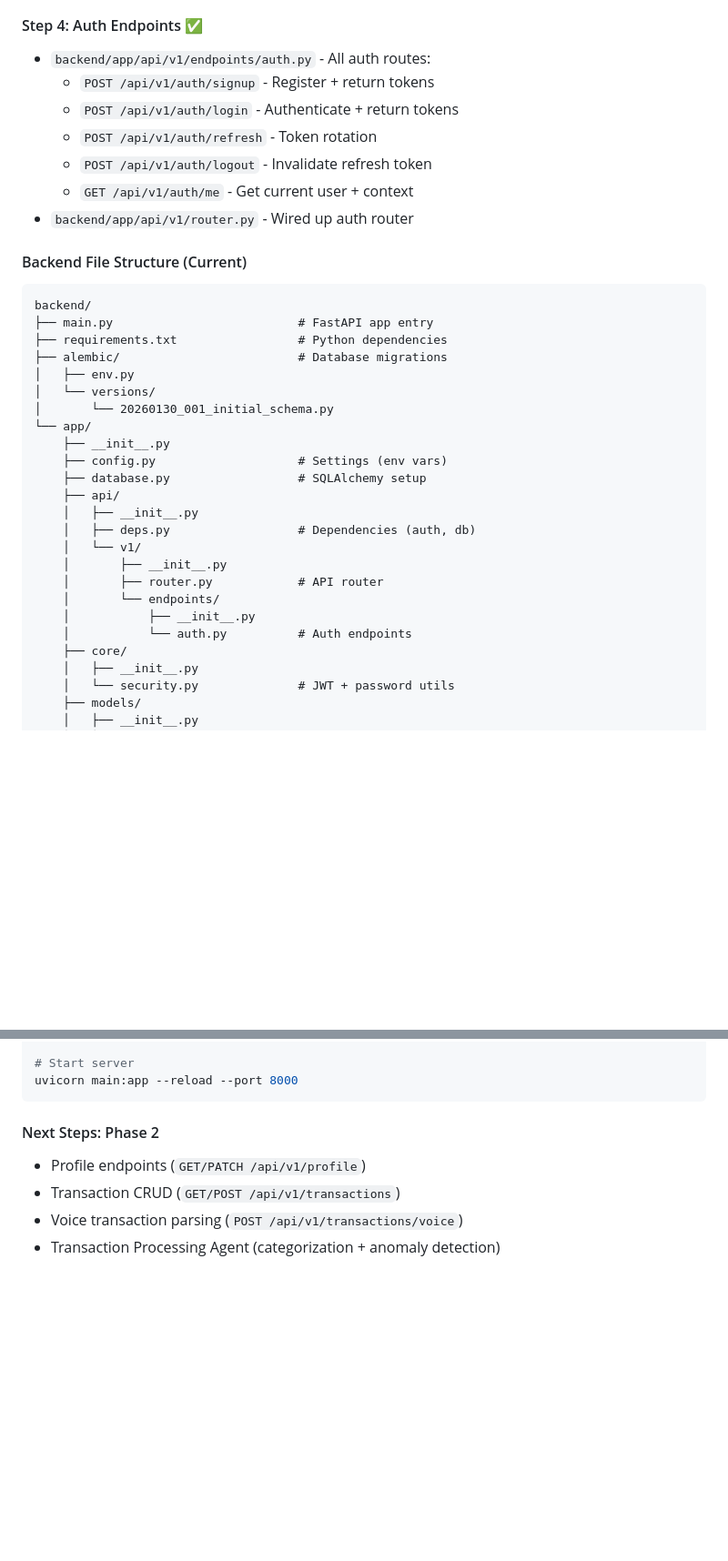
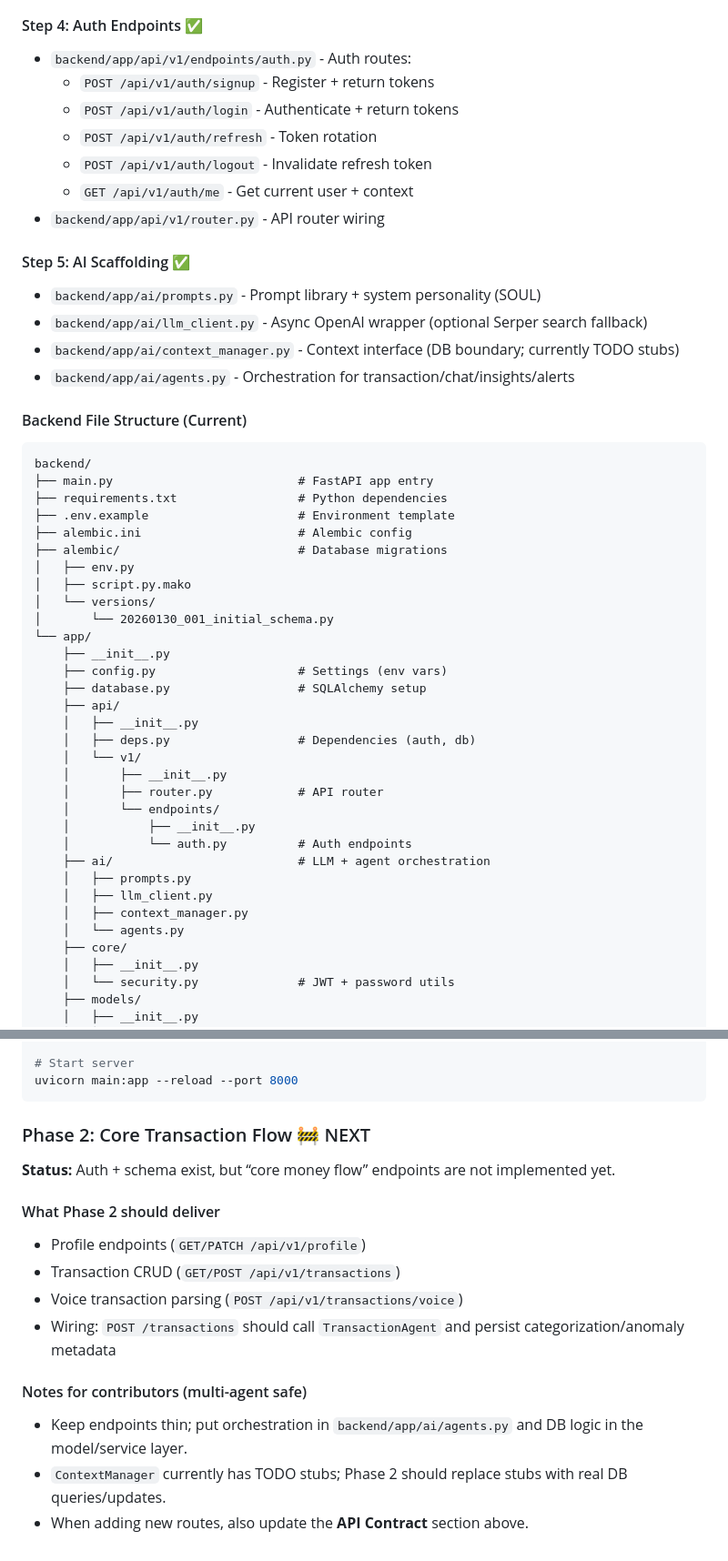
Before and after one commit to BarnBuilder412/fiscally, a Markdown page: AGENTS.md, 2 parts joined by grey strips. Shown at 91% size. GitHub-like rendering; blank space fills up the shorter version.

````diff
--- a/AGENTS.md
+++ b/AGENTS.md
@@ -355,21 +378,30 @@ When implementing features:
   - Token hashing for rotation security
 
 #### Step 4: Auth Endpoints ✅
-- `backend/app/api/v1/endpoints/auth.py` - All auth routes:
+- `backend/app/api/v1/endpoints/auth.py` - Auth routes:
   - `POST /api/v1/auth/signup` - Register + return tokens
   - `POST /api/v1/auth/login` - Authenticate + return tokens
   - `POST /api/v1/auth/refresh` - Token rotation
   - `POST /api/v1/auth/logout` - Invalidate refresh token
   - `GET /api/v1/auth/me` - Get current user + context
-- `backend/app/api/v1/router.py` - Wired up auth router
+- `backend/app/api/v1/router.py` - API router wiring
+
+#### Step 5: AI Scaffolding ✅
+- `backend/app/ai/prompts.py` - Prompt library + system personality (SOUL)
+- `backend/app/ai/llm_client.py` - Async OpenAI wrapper (optional Serper search fallback)
+- `backend/app/ai/context_manager.py` - Context interface (DB boundary; currently TODO stubs)
+- `backend/app/ai/agents.py` - Orchestration for transaction/chat/insights/alerts
 
 #### Backend File Structure (Current)
 ```
 backend/
 ├── main.py                          # FastAPI app entry
 ├── requirements.txt                 # Python dependencies
+├── .env.example                     # Environment template
+├── alembic.ini                      # Alembic config
 ├── alembic/                         # Database migrations
 │   ├── env.py
+│   ├── script.py.mako
 │   └── versions/
 │       └── 20260130_001_initial_schema.py
 └── app/
@@ -385,6 +417,11 @@ backend/
     │       └── endpoints/
     │           ├── __init__.py
     │           └── auth.py          # Auth endpoints
+    ├── ai/                          # LLM + agent orchestration
+    │   ├── prompts.py
+    │   ├── llm_client.py
+    │   ├── context_manager.py
+    │   └── agents.py
     ├── core/
     │   ├── __init__.py
     │   └── security.py              # JWT + password utils
@@ -414,8 +451,16 @@ alembic upgrade head
 uvicorn main:app --reload --port 8000
 ```
 
-#### Next Steps: Phase 2
+### Phase 2: Core Transaction Flow 🚧 NEXT
+**Status:** Auth + schema exist, but “core money flow” endpoints are not implemented yet.
+
+#### What Phase 2 should deliver
 - Profile endpoints (`GET/PATCH /api/v1/profile`)
 - Transaction CRUD (`GET/POST /api/v1/transactions`)
 - Voice transaction parsing (`POST /api/v1/transactions/voice`)
-- Transaction Processing Agent (categorization + anomaly detection)
+- Wiring: `POST /transactions` should call `TransactionAgent` and persist categorization/anomaly metadata
+
+#### Notes for contributors (multi-agent safe)
+- Keep endpoints thin; put orchestration in `backend/app/ai/agents.py` and DB logic in the model/service layer.
+- `ContextManager` currently has TODO stubs; Phase 2 should replace stubs with real DB queries/updates.
+- When adding new routes, also update the **API Contract** section above.
````
Also changed, not shown: other parts of AGENTS.md (+74 -51 lines).
